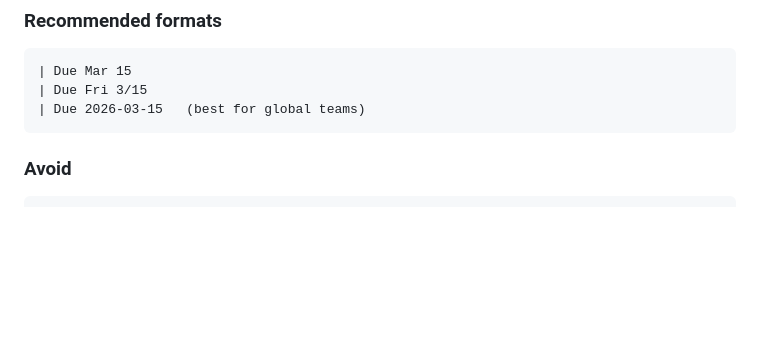
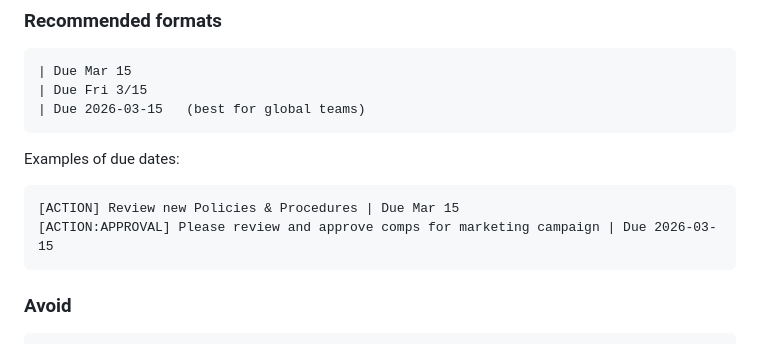
Before and after one commit to conventionalsubjects/conventionalsubjects.org, a Markdown page: SPECIFICATION-V1.0-BETA1.md, the part around the change. GitHub-like rendering; blank space fills up the shorter version.

Commit message:
docs: Add due date examples back

````diff
--- a/SPECIFICATION-V1.0-BETA1.md
+++ b/SPECIFICATION-V1.0-BETA1.md
@@ -183,6 +183,13 @@ Include deadlines only when:
 | Due 2026-03-15   (best for global teams)
 ```
 
+Examples of due dates:
+
+```
+[ACTION] Review new Policies & Procedures | Due Mar 15
+[ACTION:APPROVAL] Please review and approve comps for marketing campaign | Due 2026-03-15
+```
+
 ### Avoid
 
 ```
````
